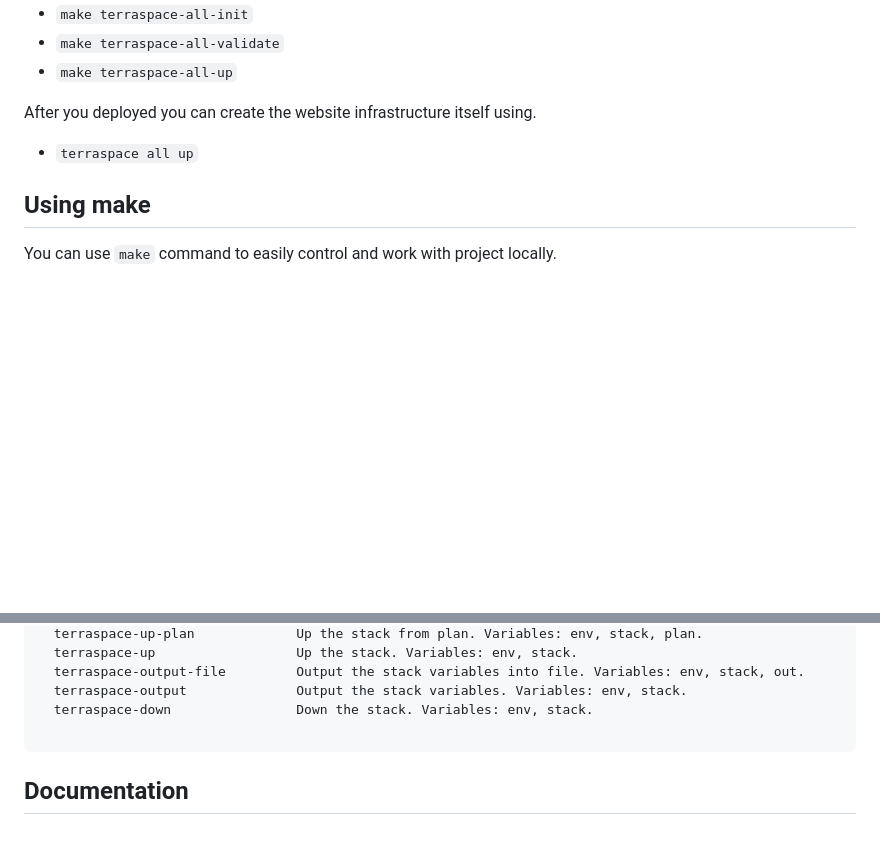
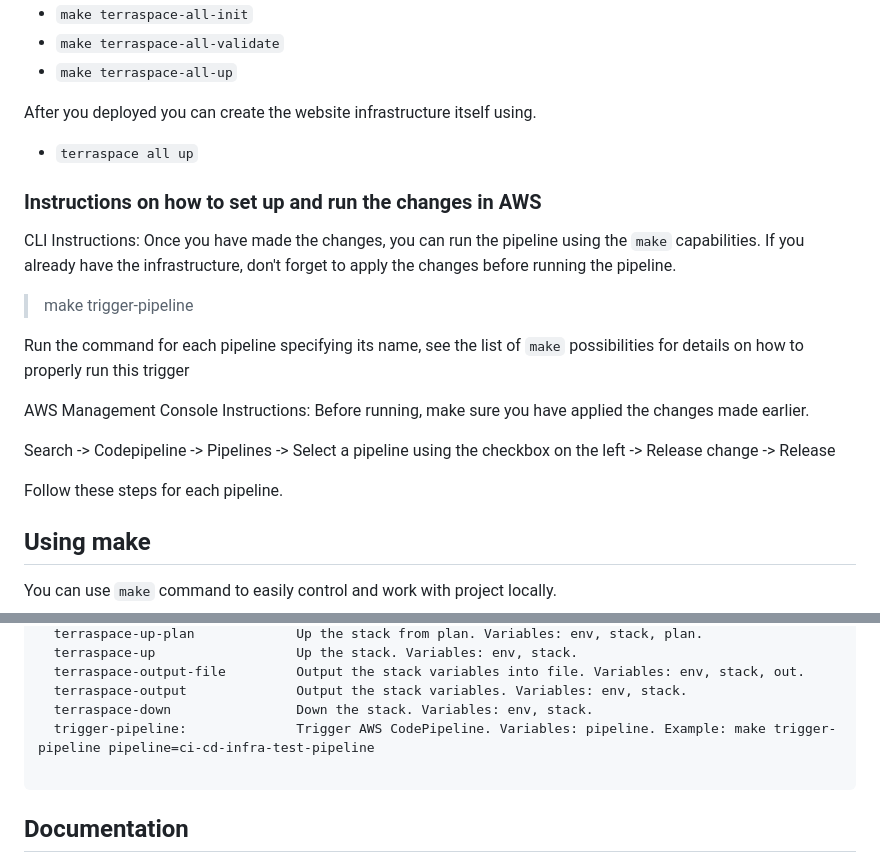
Before and after one commit to VilnaCRM-Org/website-infrastructure, a Markdown page: README.md, 2 parts joined by grey strips. GitHub-like rendering; blank space fills up the shorter version.

Commit message:
docs(#19): add infromation about AWS CodePipeline
Instructions on how to set up and run changes in AWS

````diff
--- a/README.md
+++ b/README.md
@@ -164,6 +164,23 @@ After you configured everything you can deploy infrastructure by running such co
 After you deployed you can create the website infrastructure itself using.
 - `terraspace all up`
 
+### Instructions on how to set up and run the changes in AWS
+
+CLI Instructions:
+Once you have made the changes, you can run the pipeline using the `make` capabilities. If you already have the infrastructure, don't forget to apply the changes before running the pipeline.
+
+> make trigger-pipeline
+
+Run the command for each pipeline specifying its name, see the list of `make` possibilities for details on how to properly run this trigger
+
+
+AWS Management Console Instructions:
+Before running, make sure you have applied the changes made earlier.
+
+Search -> Codepipeline -> Pipelines -> Select a pipeline using the checkbox on the left -> Release change -> Release
+
+Follow these steps for each pipeline.
+
 ## Using make
 
 You can use `make` command to easily control and work with project locally.
@@ -200,6 +217,7 @@ The list of the `make` possibilities:
   terraspace-output-file         Output the stack variables into file. Variables: env, stack, out.
   terraspace-output              Output the stack variables. Variables: env, stack.
   terraspace-down                Down the stack. Variables: env, stack.
+  trigger-pipeline:              Trigger AWS CodePipeline. Variables: pipeline. Example: make trigger-pipeline pipeline=ci-cd-infra-test-pipeline
 
 ```
 
````
